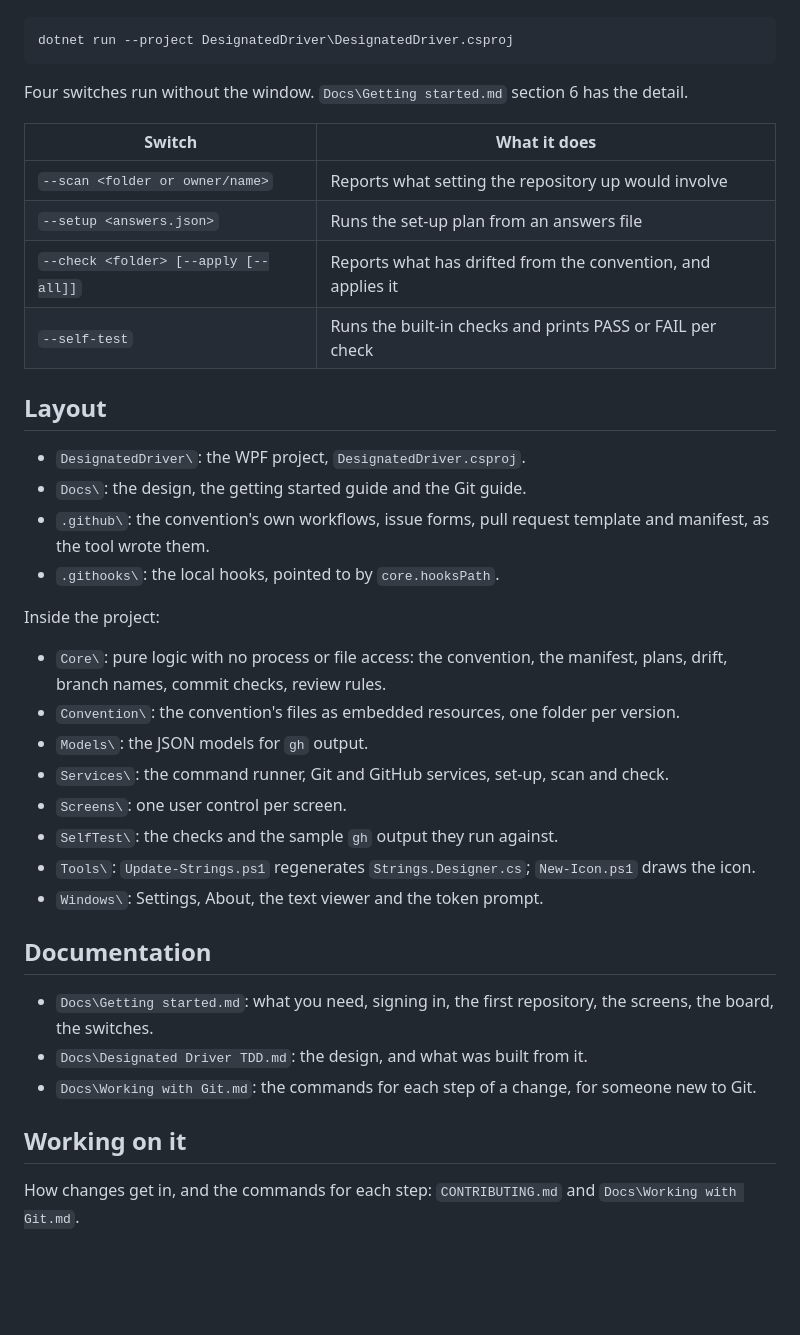
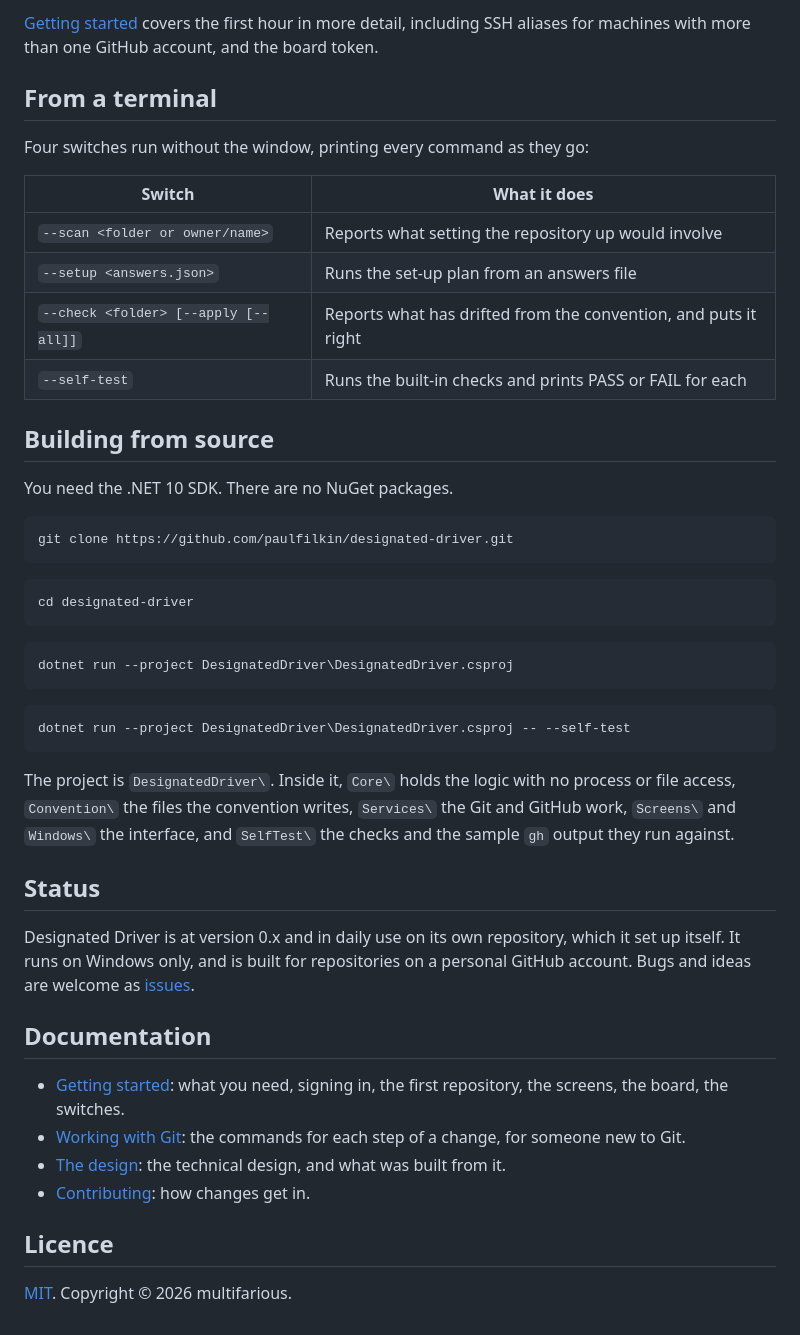
Before and after one commit to paulfilkin/designated-driver, a Markdown page: README.md, the part around one of its changes. GitHub-like rendering; blank space fills up the shorter version.

````diff
--- a/README.md
+++ b/README.md
@@ -19,41 +92,49 @@ From source:
+[Getting started](Docs/Getting%20started.md) covers the first hour in more detail, including SSH aliases for machines with more than one GitHub account, and the board token.
+
+## From a terminal
+
+Four switches run without the window, printing every command as they go:
+
+| Switch | What it does |
+|---|---|
+| `--scan <folder or owner/name>` | Reports what setting the repository up would involve |
+| `--setup <answers.json>` | Runs the set-up plan from an answers file |
+| `--check <folder> [--apply [--all]]` | Reports what has drifted from the convention, and puts it right |
+| `--self-test` | Runs the built-in checks and prints PASS or FAIL for each |
+
+## Building from source
+
+You need the .NET 10 SDK.  There are no NuGet packages.
+
+```powershell
+git clone https://github.com/paulfilkin/designated-driver.git
+```
+
+```powershell
+cd designated-driver
+```
 
 ```powershell
 dotnet run --project DesignatedDriver\DesignatedDriver.csproj
 ```
 
-Four switches run without the window.  `Docs\Getting started.md` section 6 has the detail.
+```powershell
+dotnet run --project DesignatedDriver\DesignatedDriver.csproj -- --self-test
+```
 
-| Switch | What it does |
-|---|---|
-| `--scan <folder or owner/name>` | Reports what setting the repository up would involve |
-| `--setup <answers.json>` | Runs the set-up plan from an answers file |
-| `--check <folder> [--apply [--all]]` | Reports what has drifted from the convention, and applies it |
-| `--self-test` | Runs the built-in checks and prints PASS or FAIL per check |
+The project is `DesignatedDriver\`.  Inside it, `Core\` holds the logic with no process or file access, `Convention\` the files the convention writes, `Services\` the Git and GitHub work, `Screens\` and `Windows\` the interface, and `SelfTest\` the checks and the sample `gh` output they run against.
 
-## Layout
+## Status
 
-- `DesignatedDriver\`: the WPF project, `DesignatedDriver.csproj`.
-- `Docs\`: the design, the getting started guide and the Git guide.
-- `.github\`: the convention's own workflows, issue forms, pull request template and manifest, as the tool wrote them.
-- `.githooks\`: the local hooks, pointed to by `core.hooksPath`.
-
-Inside the project:
-
-- `Core\`: pure logic with no process or file access: the convention, the manifest, plans, drift, branch names, commit checks, review rules.
-- `Convention\`: the convention's files as embedded resources, one folder per version.
-- `Models\`: the JSON models for `gh` output.
-- `Services\`: the command runner, Git and GitHub services, set-up, scan and check.
-- `Screens\`: one user control per screen.
-- `SelfTest\`: the checks and the sample `gh` output they run against.
-- `Tools\`: `Update-Strings.ps1` regenerates `Strings.Designer.cs`; `New-Icon.ps1` draws the icon.
-- `Windows\`: Settings, About, the text viewer and the token prompt.
+Designated Driver is at version 0.x and in daily use on its own repository, which it set up itself.  It runs on Windows only, and is built for repositories on a personal GitHub account.  Bugs and ideas are welcome as [issues](https://github.com/paulfilkin/designated-driver/issues/new/choose).
 
 ## Documentation
 
-- `Docs\Getting started.md`: what you need, signing in, the first repository, the screens, the board, the switches.
-- `Docs\Designated Driver TDD.md`: the design, and what was built from it.
-- `Docs\Working with Git.md`: the commands for each step of a change, for someone new to Git.
+- [Getting started](Docs/Getting%20started.md): what you need, signing in, the first repository, the screens, the board, the switches.
+- [Working with Git](Docs/Working%20with%20Git.md): the commands for each step of a change, for someone new to Git.
+- [The design](Docs/Designated%20Driver%20TDD.md): the technical design, and what was built from it.
+- [Contributing](CONTRIBUTING.md): how changes get in.
 
-## Working on it
+## Licence
 
-How changes get in, and the commands for each step: `CONTRIBUTING.md` and `Docs\Working with Git.md`.
+[MIT](LICENSE).  Copyright © 2026 multifarious.
````
Also changed, not shown: other parts of README.md (+84 -11 lines), Docs/images/designated-driver.png (added), Docs/images/status-screen.png (added), 1 other file.
